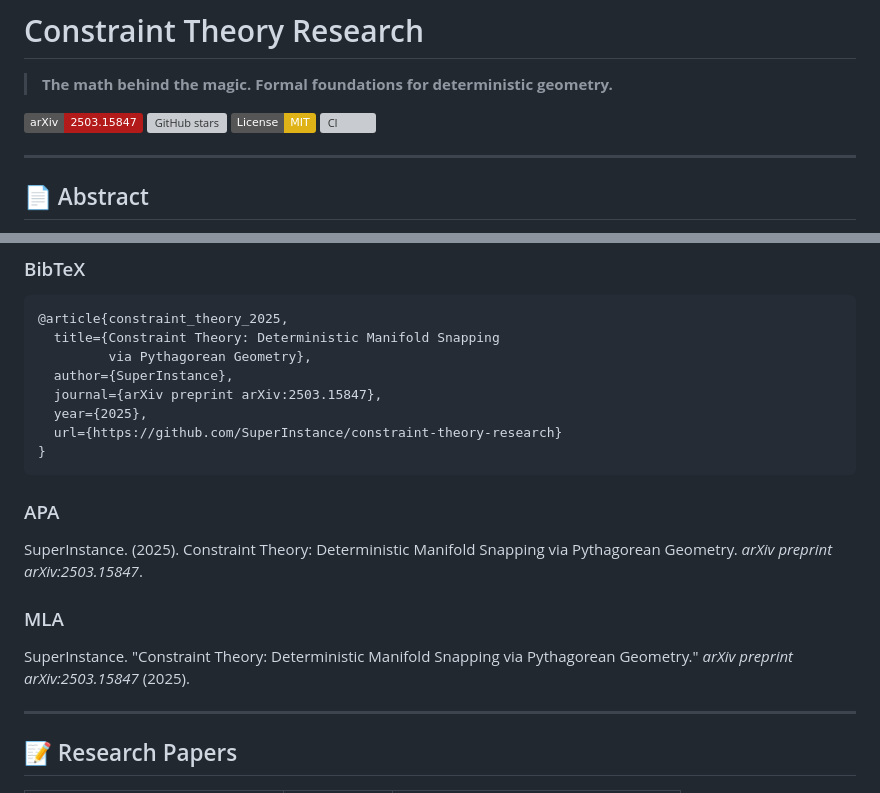
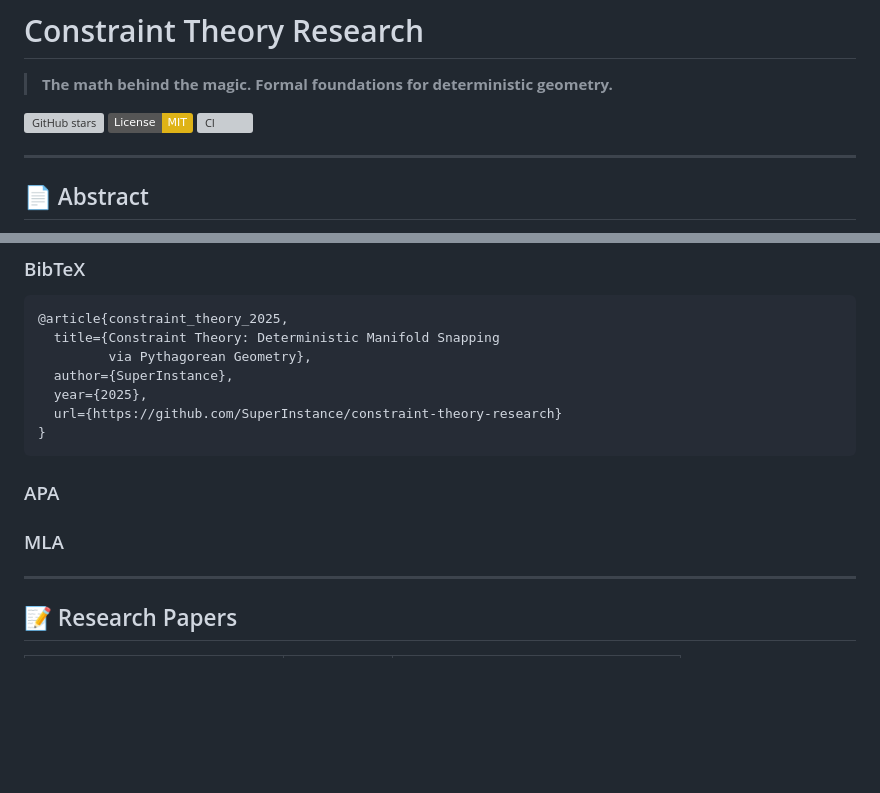
Before and after one commit to SuperInstance/constraint-theory-research, a Markdown page: README.md, 2 parts joined by grey strips. Drawn GitHub-style; badges without logos; blank space fills up the shorter version; grey boxes are pictures that could not be loaded.

Commit message:
fix: remove fabricated arXiv reference
The arXiv ID 2503.15847 belongs to an unrelated MIP paper.
Our paper has not been submitted to arXiv.

```diff
--- a/README.md
+++ b/README.md
@@ -2,7 +2,6 @@
 
 > **The math behind the magic. Formal foundations for deterministic geometry.**
 
-[![arXiv](https://img.shields.io/badge/arXiv-2503.15847-b31b1b)](https://arxiv.org/abs/2503.15847)
 [![GitHub stars](https://img.shields.io/github/stars/SuperInstance/constraint-theory-research?style=social)](https://github.com/SuperInstance/constraint-theory-research)
 [![License: MIT](https://img.shields.io/badge/License-MIT-yellow.svg)](LICENSE)
 [![CI](https://github.com/SuperInstance/constraint-theory-research/actions/workflows/ci.yml/badge.svg)](https://github.com/SuperInstance/constraint-theory-research/actions/workflows/ci.yml)
@@ -178,7 +177,6 @@ Impact: ML embedding quantization, robotics
   title={Constraint Theory: Deterministic Manifold Snapping
          via Pythagorean Geometry},
   author={SuperInstance},
-  journal={arXiv preprint arXiv:2503.15847},
   year={2025},
   url={https://github.com/SuperInstance/constraint-theory-research}
 }
@@ -186,11 +184,9 @@ Impact: ML embedding quantization, robotics
 
 ### APA
 
-SuperInstance. (2025). Constraint Theory: Deterministic Manifold Snapping via Pythagorean Geometry. *arXiv preprint arXiv:2503.15847*.
 
 ### MLA
 
-SuperInstance. "Constraint Theory: Deterministic Manifold Snapping via Pythagorean Geometry." *arXiv preprint arXiv:2503.15847* (2025).
 
 ---
 
```
Also changed, not shown: other parts of README.md (+0 -1 lines).
